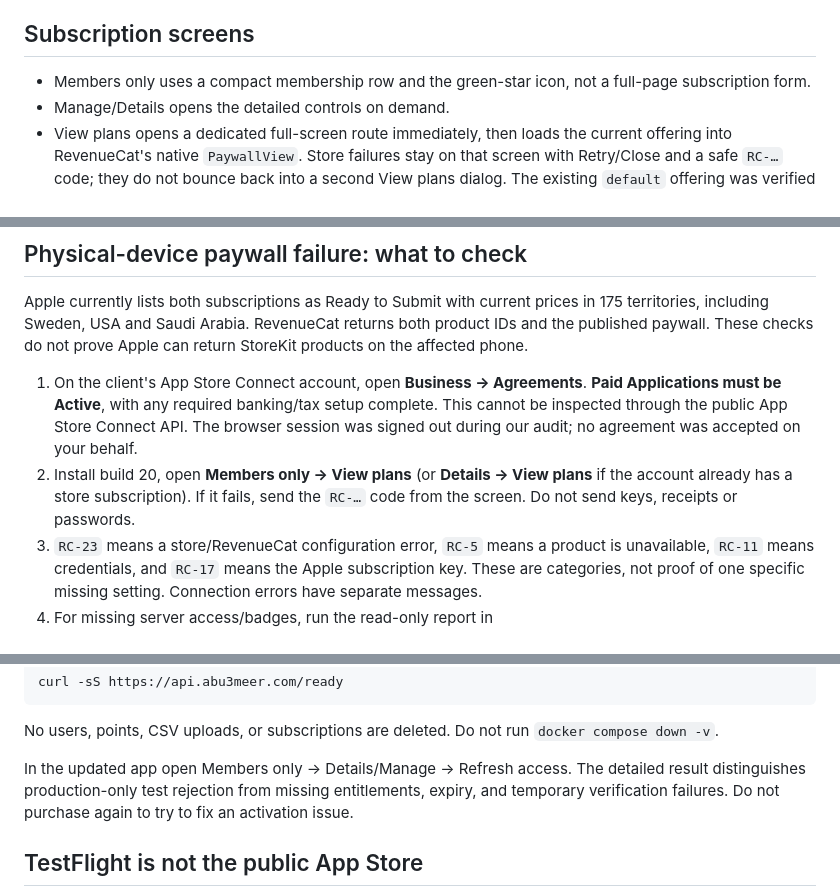
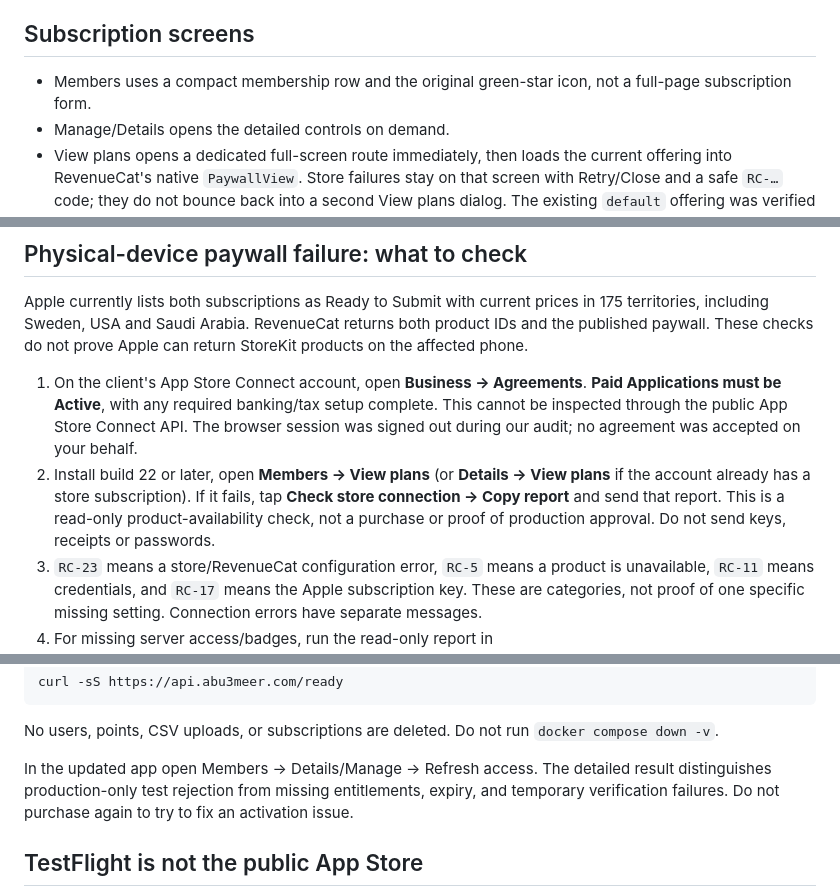
Before and after one commit to ipixeldev/Abu-3meer, a Markdown page: docs/PRODUCTION_RELEASE_CHECKLIST.md, 3 parts joined by grey strips. Rendered like a GitHub page.

Commit message:
Update release checklist for Members store diagnostic

```diff
--- a/docs/PRODUCTION_RELEASE_CHECKLIST.md
+++ b/docs/PRODUCTION_RELEASE_CHECKLIST.md
@@ -4,7 +4,7 @@ The iOS app uses the public App Store `appl_` SDK key and the real products `Ost
 
 ## Subscription screens
 
-- Members only uses a compact membership row and the green-star icon, not a full-page subscription form.
+- Members uses a compact membership row and the original green-star icon, not a full-page subscription form.
 - Manage/Details opens the detailed controls on demand.
 - View plans opens a dedicated full-screen route immediately, then loads the current offering into RevenueCat's native `PaywallView`. Store failures stay on that screen with Retry/Close and a safe `RC-…` code; they do not bounce back into a second View plans dialog. The existing `default` offering was verified to serve the published custom paywall, revision 98, on 6 September 2026. Do not recreate the products or enter replacement prices in app code.
 - The paid badge is based on the server's verified profile, never just the store's "already subscribed" alert.
@@ -15,7 +15,7 @@ The iOS app uses the public App Store `appl_` SDK key and the real products `Ost
 Apple currently lists both subscriptions as Ready to Submit with current prices in 175 territories, including Sweden, USA and Saudi Arabia. RevenueCat returns both product IDs and the published paywall. These checks do not prove Apple can return StoreKit products on the affected phone.
 
 1. On the client's App Store Connect account, open **Business → Agreements**. **Paid Applications must be Active**, with any required banking/tax setup complete. This cannot be inspected through the public App Store Connect API. The browser session was signed out during our audit; no agreement was accepted on your behalf.
-2. Install build 20, open **Members only → View plans** (or **Details → View plans** if the account already has a store subscription). If it fails, send the `RC-…` code from the screen. Do not send keys, receipts or passwords.
+2. Install build 22 or later, open **Members → View plans** (or **Details → View plans** if the account already has a store subscription). If it fails, tap **Check store connection → Copy report** and send that report. This is a read-only product-availability check, not a purchase or proof of production approval. Do not send keys, receipts or passwords.
 3. `RC-23` means a store/RevenueCat configuration error, `RC-5` means a product is unavailable, `RC-11` means credentials, and `RC-17` means the Apple subscription key. These are categories, not proof of one specific missing setting. Connection errors have separate messages.
 4. For missing server access/badges, run the read-only report in [SUBSCRIPTION_PRODUCTION_DIAGNOSTICS.md](SUBSCRIPTION_PRODUCTION_DIAGNOSTICS.md). It determines the running server's actual denial reason; a healthy `/ready` and unauthenticated `401` cannot do that.
 
@@ -71,7 +71,7 @@ curl -sS https://api.abu3meer.com/ready
 
 No users, points, CSV uploads, or subscriptions are deleted. Do not run `docker compose down -v`.
 
-In the updated app open Members only → Details/Manage → Refresh access. The detailed result distinguishes production-only test rejection from missing entitlements, expiry, and temporary verification failures. Do not purchase again to try to fix an activation issue.
+In the updated app open Members → Details/Manage → Refresh access. The detailed result distinguishes production-only test rejection from missing entitlements, expiry, and temporary verification failures. Do not purchase again to try to fix an activation issue.
 
 ## TestFlight is not the public App Store
 
```
